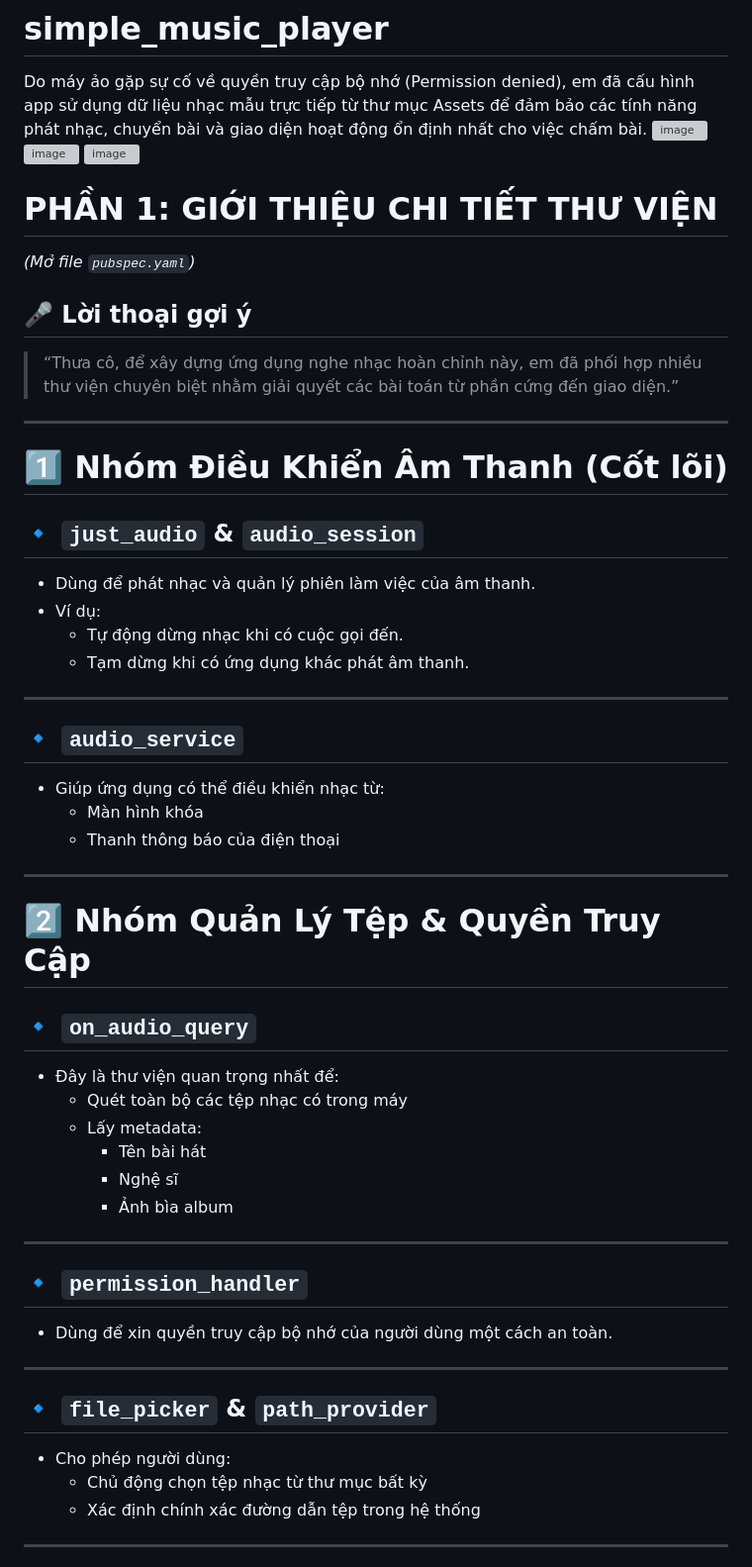
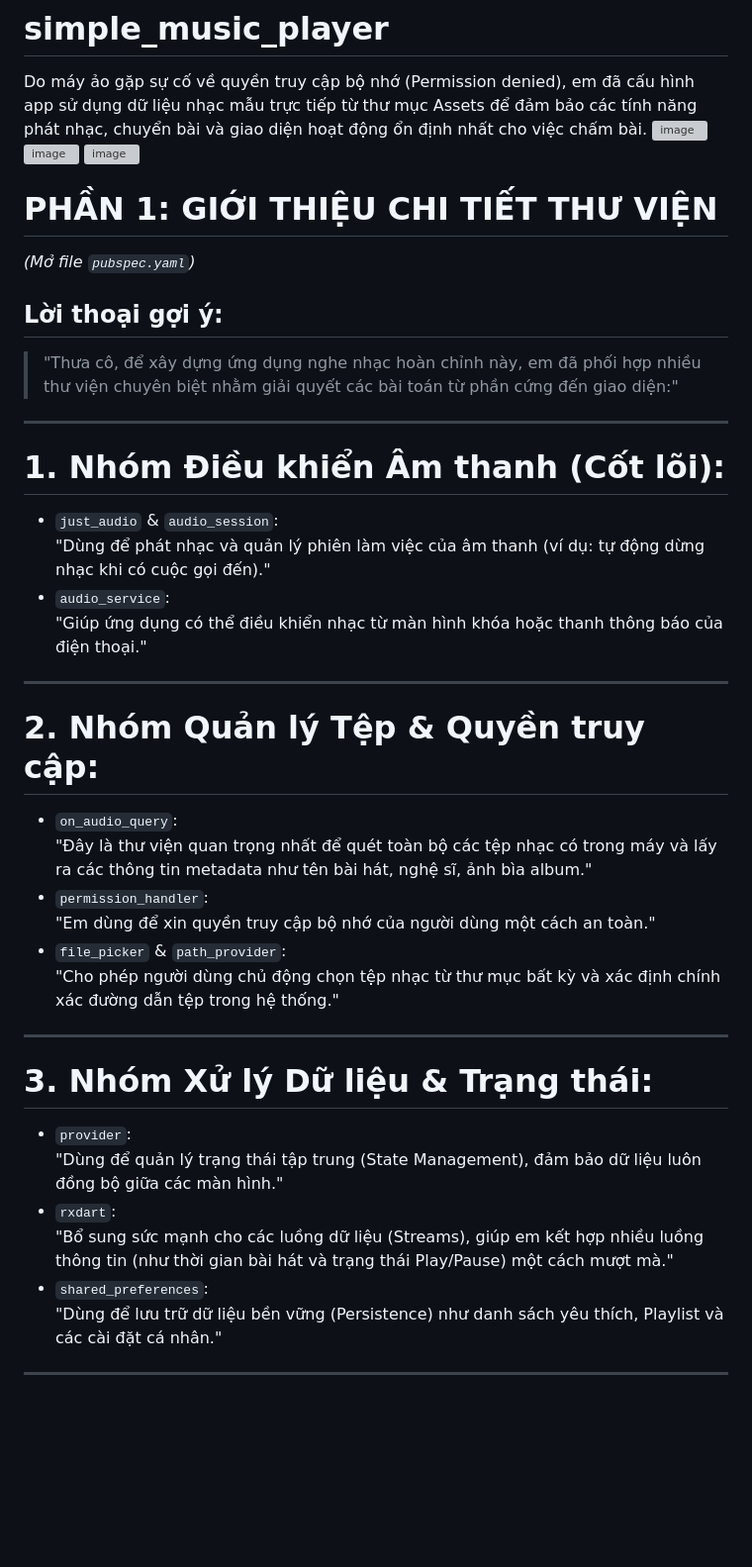
Before and after one commit to tieiai1806/Week-5---Simple-Offline-Music-Player, a Markdown page: README.md, the part around one of its changes. Shown at 99% size. Rendered like a GitHub page; blank space fills up the shorter version; grey boxes are pictures that could not be loaded.

```diff
--- a/README.md
+++ b/README.md
@@ -4,58 +4,31 @@ Do máy ảo gặp sự cố về quyền truy cập bộ nhớ (Permission deni
 <img width="391" height="905" alt="image" src="https://github.com/user-attachments/assets/2382afad-5d86-4d9b-99eb-ce5c8f9b1573" />
 <img width="393" height="911" alt="image" src="https://github.com/user-attachments/assets/9735fbe8-3013-499f-964c-4da37b2d2091" />
 <img width="394" height="911" alt="image" src="https://github.com/user-attachments/assets/c0853567-29b1-4b3e-a15e-1b759f886f32" />
+
 # PHẦN 1: GIỚI THIỆU CHI TIẾT THƯ VIỆN
 *(Mở file `pubspec.yaml`)*
-
-## 🎤 Lời thoại gợi ý
-
-> “Thưa cô, để xây dựng ứng dụng nghe nhạc hoàn chỉnh này, em đã phối hợp nhiều thư viện chuyên biệt nhằm giải quyết các bài toán từ phần cứng đến giao diện.”
-
+## Lời thoại gợi ý:
+> "Thưa cô, để xây dựng ứng dụng nghe nhạc hoàn chỉnh này, em đã phối hợp nhiều thư viện chuyên biệt nhằm giải quyết các bài toán từ phần cứng đến giao diện:"
 ---
-
-# 1️⃣ Nhóm Điều Khiển Âm Thanh (Cốt lõi)
-
-## 🔹 `just_audio` & `audio_session`
-
-- Dùng để phát nhạc và quản lý phiên làm việc của âm thanh.
-- Ví dụ:
-  - Tự động dừng nhạc khi có cuộc gọi đến.
-  - Tạm dừng khi có ứng dụng khác phát âm thanh.
-
+# 1. Nhóm Điều khiển Âm thanh (Cốt lõi):
+- `just_audio` & `audio_session`:
+  "Dùng để phát nhạc và quản lý phiên làm việc của âm thanh (ví dụ: tự động dừng nhạc khi có cuộc gọi đến)."
+- `audio_service`:
+  "Giúp ứng dụng có thể điều khiển nhạc từ màn hình khóa hoặc thanh thông báo của điện thoại."
 ---
-
-## 🔹 `audio_service`
-
-- Giúp ứng dụng có thể điều khiển nhạc từ:
-  - Màn hình khóa
-  - Thanh thông báo của điện thoại
-
+# 2. Nhóm Quản lý Tệp & Quyền truy cập:
+- `on_audio_query`:
+  "Đây là thư viện quan trọng nhất để quét toàn bộ các tệp nhạc có trong máy và lấy ra các thông tin metadata như tên bài hát, nghệ sĩ, ảnh bìa album."
+- `permission_handler`:
+  "Em dùng để xin quyền truy cập bộ nhớ của người dùng một cách an toàn."
+- `file_picker` & `path_provider`:
+  "Cho phép người dùng chủ động chọn tệp nhạc từ thư mục bất kỳ và xác định chính xác đường dẫn tệp trong hệ thống."
 ---
-
-# 2️⃣ Nhóm Quản Lý Tệp & Quyền Truy Cập
-
-## 🔹 `on_audio_query`
-
-- Đây là thư viện quan trọng nhất để:
-  - Quét toàn bộ các tệp nhạc có trong máy
-  - Lấy metadata:
-    - Tên bài hát
-    - Nghệ sĩ
-    - Ảnh bìa album
-
+# 3. Nhóm Xử lý Dữ liệu & Trạng thái:
+- `provider`:
+  "Dùng để quản lý trạng thái tập trung (State Management), đảm bảo dữ liệu luôn đồng bộ giữa các màn hình."
+- `rxdart`:
+  "Bổ sung sức mạnh cho các luồng dữ liệu (Streams), giúp em kết hợp nhiều luồng thông tin (như thời gian bài hát và trạng thái Play/Pause) một cách mượt mà."
+- `shared_preferences`:
+  "Dùng để lưu trữ dữ liệu bền vững (Persistence) như danh sách yêu thích, Playlist và các cài đặt cá nhân."
 ---
-
-## 🔹 `permission_handler`
-
-- Dùng để xin quyền truy cập bộ nhớ của người dùng một cách an toàn.
-
----
-
-## 🔹 `file_picker` & `path_provider`
-
-- Cho phép người dùng:
-  - Chủ động chọn tệp nhạc từ thư mục bất kỳ
-  - Xác định chính xác đường dẫn tệp trong hệ thống
-
----
-
```
Also changed, not shown: other parts of README.md (+7 -52 lines).
